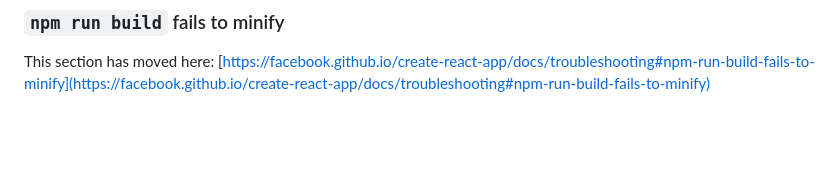
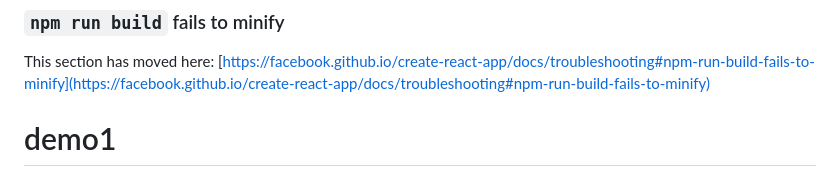
Before and after one commit to fahadGhauri/UsePopCorn-New, a Markdown page: README.md, the part around the change. GitHub-like rendering; blank space fills up the shorter version.

```diff
--- a/README.md
+++ b/README.md
@@ -68,3 +68,4 @@ This section has moved here: [https://facebook.github.io/create-react-app/docs/d
 ### `npm run build` fails to minify
 
 This section has moved here: [https://facebook.github.io/create-react-app/docs/troubleshooting#npm-run-build-fails-to-minify](https://facebook.github.io/create-react-app/docs/troubleshooting#npm-run-build-fails-to-minify)
+# demo1
```
